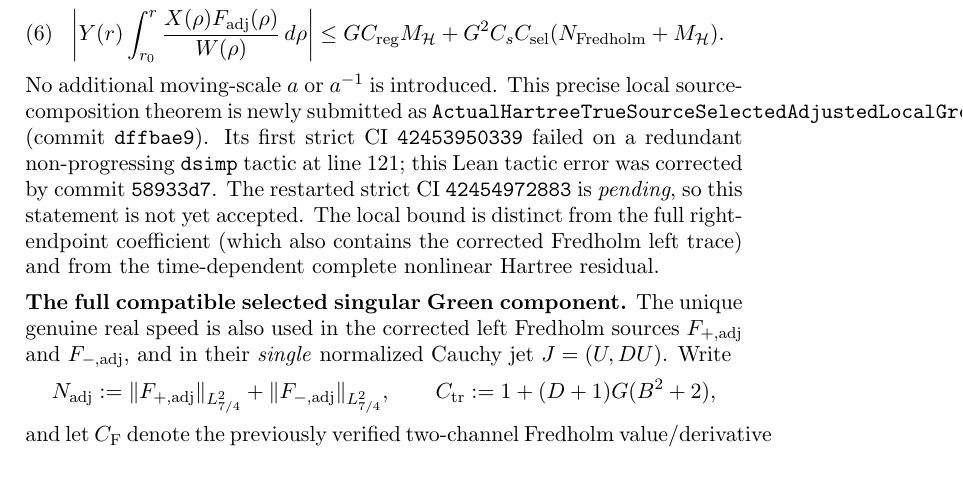
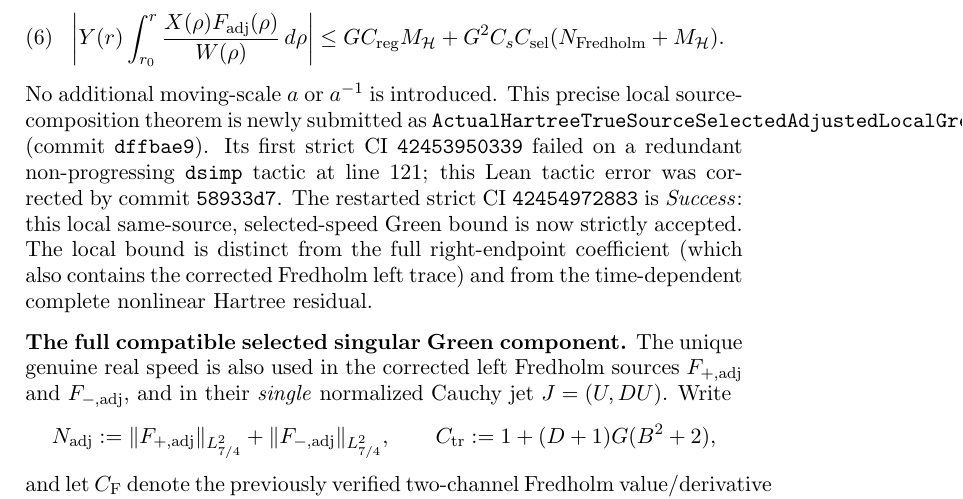
Before and after one commit to penghongzhong/HBL, a LaTeX paper (verification/HBL_213_GREEN_MOVING_TWO_CHANNEL_20261108.tex): part of page 7 of 9, cut so that both start at the same text. Compiled offline with pdfLaTeX.

Commit message:
Record strict Success 42454972883 for actual adjusted Hartree local singular Green no-scale theorem

```diff
--- a/verification/HBL_213_GREEN_MOVING_TWO_CHANNEL_20261108.tex
+++ b/verification/HBL_213_GREEN_MOVING_TWO_CHANNEL_20261108.tex
@@ -436,8 +436,9 @@ This precise local source-composition theorem is newly submitted as
 (commit \texttt{dffbae9}). Its first strict CI \texttt{42453950339}
 failed on a redundant non-progressing \texttt{dsimp} tactic at line 121;
 this Lean tactic error was corrected by commit \texttt{58933d7}.
-The restarted strict CI \texttt{42454972883} is \emph{pending},
-so this statement is not yet accepted.
+The restarted strict CI \texttt{42454972883}
+is \emph{Success}: this local same-source, selected-speed Green bound
+is now strictly accepted.
 The local bound is distinct from the full right-endpoint coefficient
 (which also contains the corrected Fredholm left trace) and from the
 time-dependent complete nonlinear Hartree residual.
```
